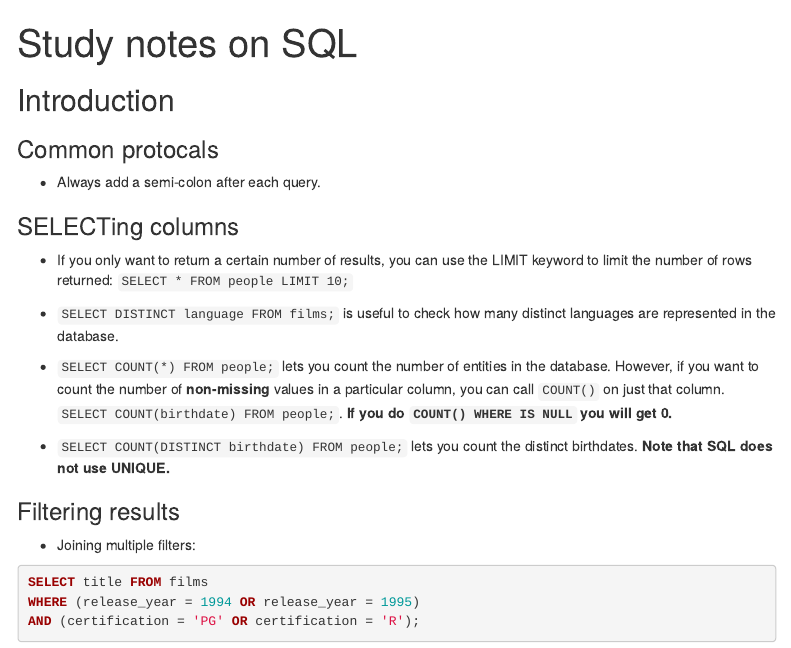
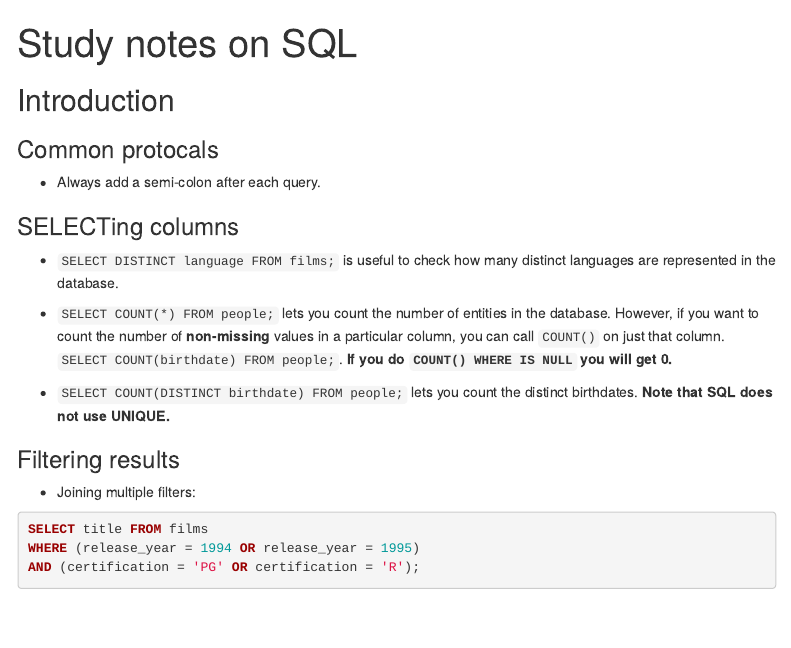
Before and after one commit to NanceZ/SQL_notes, an R Markdown document (Introduction_to_SQL/Study notes on SQL.Rmd): the page in a window 1100 px wide, from its top. Rendered offline with R 4.5, knitr and Pandoc, with nearby package versions; menus at the side of the page are left out.

Commit message:
Test commit

```diff
--- a/Introduction_to_SQL/Study notes on SQL.Rmd
+++ b/Introduction_to_SQL/Study notes on SQL.Rmd
@@ -17,8 +17,6 @@ knitr::opts_chunk$set(echo = TRUE)
 * Always add a semi-colon after each query.
 
 ### SELECTing columns
-
-* If you only want to return a certain number of results, you can use the LIMIT keyword to limit the number of rows returned: `SELECT * FROM people LIMIT 10;`
 
 * `SELECT DISTINCT language FROM films;` is useful to check how many distinct languages are represented in the database.
 
```
